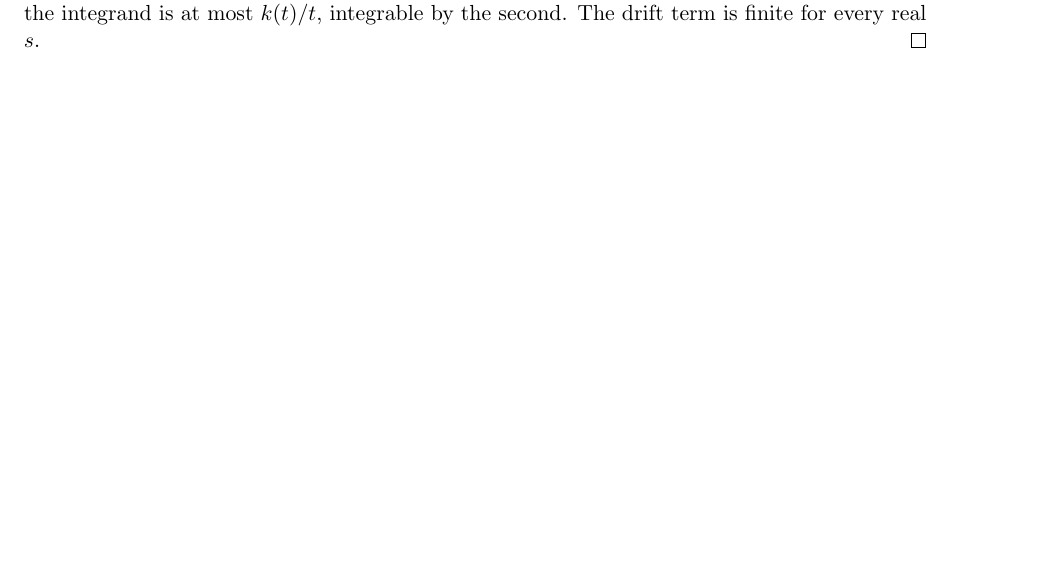
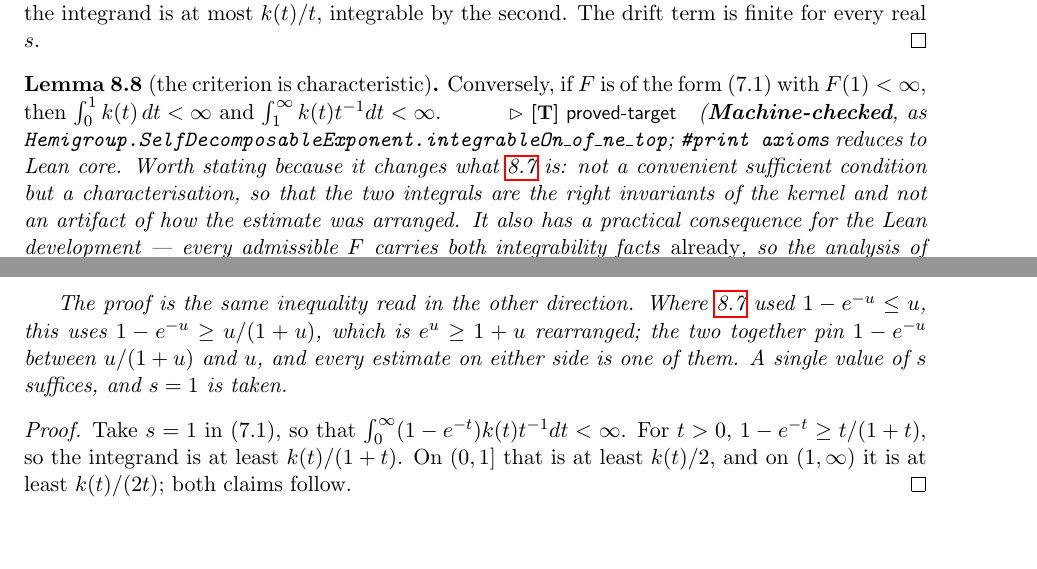
Before and after one commit to danielfagerstrom/hemigroup-causal-scale-space-kernels, a LaTeX thesis (blueprint/src/print.tex, which reads blueprint/src/parts/08-examples-moments.tex): part of page 29 of 48 before the commit and two parts of pages 29 and 30 of 49 after it, the two joined at a grey line, cut so that both start at the same text, the shorter picture padded with empty space. Compiled offline with pdfLaTeX.

Commit message:
The admissibility criterion is characteristic, and the integrability chapter 9 needs
lem:criterion-converse (8.8, additive): if F converges at a single point, then k is
integrable at the origin and k t / t at infinity. So 8.7's two conditions are not a
convenient sufficient pair but the characterisation, and the two integrals are
invariants of the kernel rather than artifacts of how the estimate was arranged.

The proof is the same inequality read backwards. 8.7 used 1 - e^{-u} <= u; this uses
1 - e^{-u} >= u/(1+u), which is e^u >= 1+u rearranged. Together they pin 1 - e^{-u}
between u/(1+u) and u, and every estimate on either side is one of the two.

The practical consequence is for the Lean, not the paper: every SelfDecomposable-
Exponent now carries both integrability facts already, so chapter 9's analysis needs
no hypothesis beyond membership of the class. integrableOn_exp_mul_k -- the
dominating function of the differentiation under the integral sign -- and
integrableOn_exponent_integrand follow from it with no further assumption, which is
what lem:memory-kernel will be proved with.

Co-Authored-By: Claude Opus 5 (1M context) <noreply@anthropic.com>

```diff
--- a/blueprint/src/parts/08-examples-moments.tex
+++ b/blueprint/src/parts/08-examples-moments.tex
@@ -231,3 +231,34 @@ $x = -st$; the integrand is then at most $s\,k(t)$, integrable by the first hypo
 $(1,\infty)$ use $1 - e^{-st} \le 1$; the integrand is at most $k(t)/t$, integrable by the
 second. The drift term is finite for every real $s$.
 \end{proof}
+
+% additive: not in the draft. The converse of 8.7, which is what makes the two integrability
+% conditions the right ones rather than merely convenient ones. Numbered 8.8.
+\begin{lemma}[the criterion is characteristic]\label{lem:criterion-converse}
+\uses{prop:admissibility-criterion,def:levy-exponent}
+\lean{Hemigroup.SelfDecomposableExponent.integrableOn_of_ne_top}\leanok
+Conversely, if $F$ is of the form (7.1) with $F(1) < \infty$, then $\int_0^1 k(t)\,dt < \infty$
+and $\int_1^\infty k(t)t^{-1}dt < \infty$.
+\statusT\quad\emph{(\textbf{Machine-checked}, as
+\texttt{Hemigroup.SelfDecomposableExponent.integrableOn\_of\_ne\_top}; \texttt{\#print axioms}
+reduces to Lean core. Worth stating because it changes what \ref{prop:admissibility-criterion}
+is: not a convenient sufficient condition but a characterisation, so that the two integrals are
+the right invariants of the kernel and not an artifact of how the estimate was arranged. It also
+has a practical consequence for the Lean development --- every admissible $F$ carries both
+integrability facts \emph{already}, so the analysis of Chapter~9 needs no hypothesis beyond
+membership of the class, and in particular $F'$ may be differentiated under the integral sign
+without one.)}
+
+\emph{The proof is the same inequality read in the other direction. Where
+\ref{prop:admissibility-criterion} used $1 - e^{-u} \le u$, this uses
+$1 - e^{-u} \ge u/(1+u)$, which is $e^u \ge 1+u$ rearranged; the two together pin $1 - e^{-u}$
+between $u/(1+u)$ and $u$, and every estimate on either side is one of them. A single value of
+$s$ suffices, and $s = 1$ is taken.}
+\end{lemma}
+
+\begin{proof}
+\leanok
+Take $s = 1$ in (7.1), so that $\int_0^\infty (1 - e^{-t})k(t)t^{-1}dt < \infty$. For $t > 0$,
+$1 - e^{-t} \ge t/(1+t)$, so the integrand is at least $k(t)/(1+t)$. On $(0,1]$ that is at least
+$k(t)/2$, and on $(1,\infty)$ it is at least $k(t)/(2t)$; both claims follow.
+\end{proof}
```
Also changed, not shown: 3 other files.
